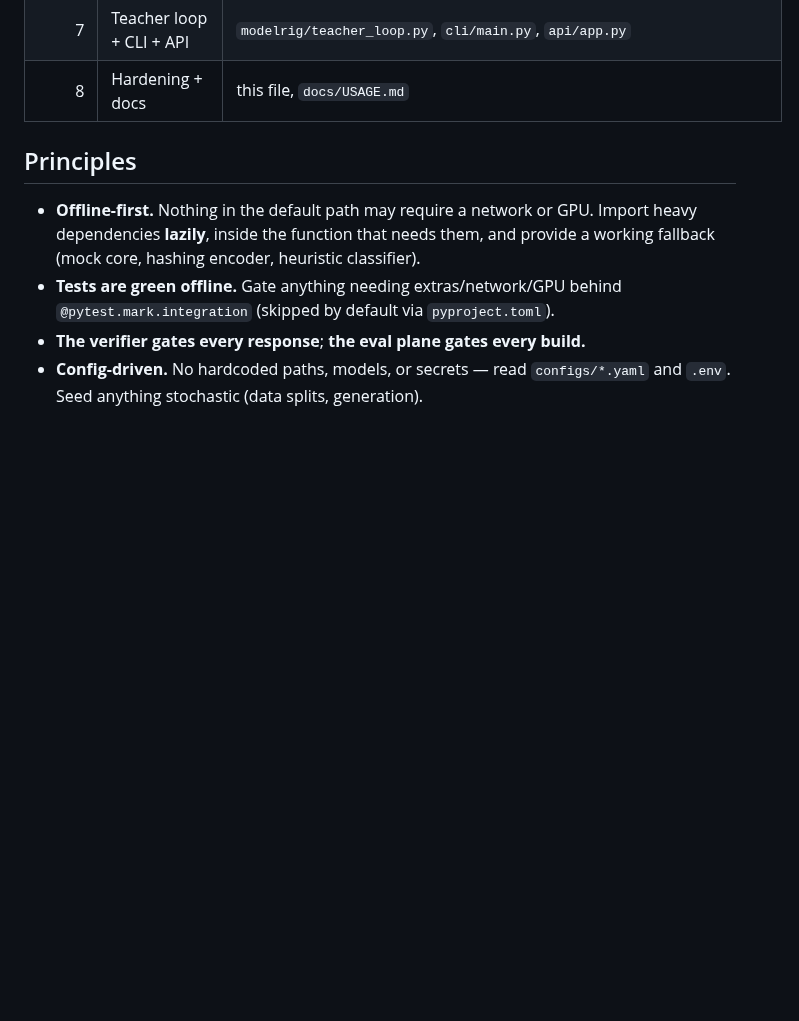
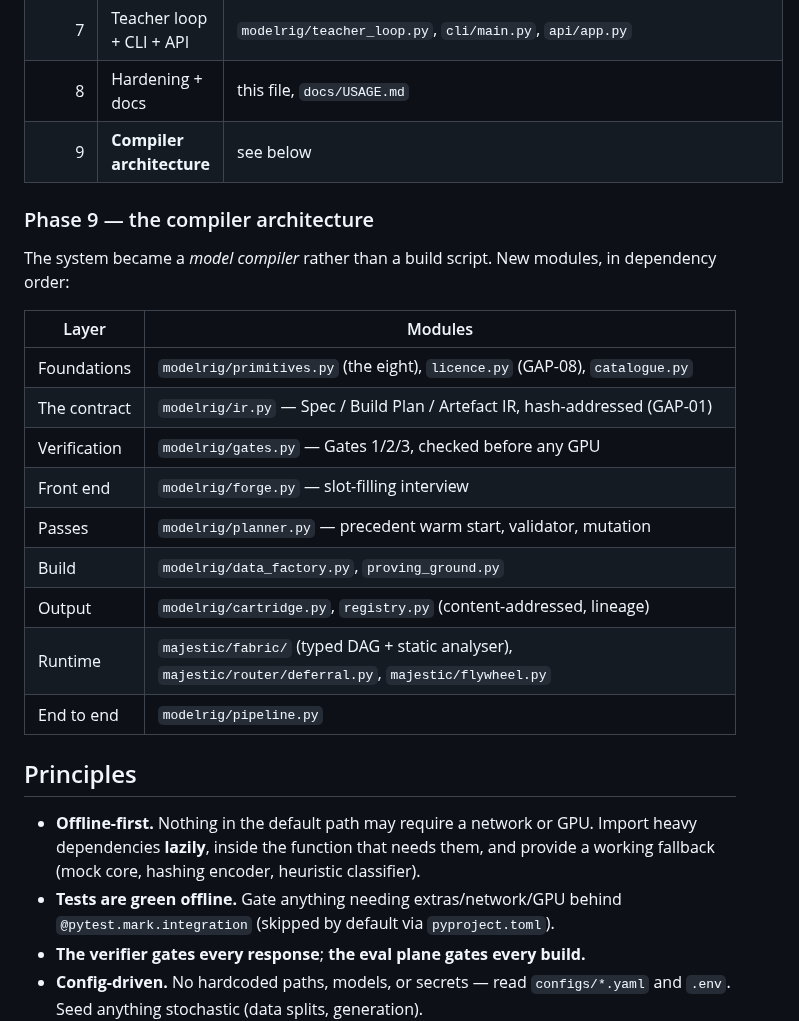
Before and after one commit to Ratnachand04/Majestic-LLM, a Markdown page: docs/CONTRIBUTING.md, the part around one of its changes. Drawn GitHub-style; blank space fills up the shorter version.

```diff
--- a/docs/CONTRIBUTING.md
+++ b/docs/CONTRIBUTING.md
@@ -14,6 +14,23 @@ The code was built in phases; this is also the recommended reading/extension ord
 | 6 | Feasibility engine | `modelrig/feasibility.py` |
 | 7 | Teacher loop + CLI + API | `modelrig/teacher_loop.py`, `cli/main.py`, `api/app.py` |
 | 8 | Hardening + docs | this file, `docs/USAGE.md` |
+| 9 | **Compiler architecture** | see below |
+
+### Phase 9 — the compiler architecture
+The system became a *model compiler* rather than a build script. New modules, in
+dependency order:
+
+| Layer | Modules |
+|---|---|
+| Foundations | `modelrig/primitives.py` (the eight), `licence.py` (GAP-08), `catalogue.py` |
+| The contract | `modelrig/ir.py` — Spec / Build Plan / Artefact IR, hash-addressed (GAP-01) |
+| Verification | `modelrig/gates.py` — Gates 1/2/3, checked before any GPU |
+| Front end | `modelrig/forge.py` — slot-filling interview |
+| Passes | `modelrig/planner.py` — precedent warm start, validator, mutation |
+| Build | `modelrig/data_factory.py`, `proving_ground.py` |
+| Output | `modelrig/cartridge.py`, `registry.py` (content-addressed, lineage) |
+| Runtime | `majestic/fabric/` (typed DAG + static analyser), `majestic/router/deferral.py`, `majestic/flywheel.py` |
+| End to end | `modelrig/pipeline.py` |
 
 ## Principles
 - **Offline-first.** Nothing in the default path may require a network or GPU.
```
Also changed, not shown: other parts of docs/CONTRIBUTING.md (+24 -0 lines).
